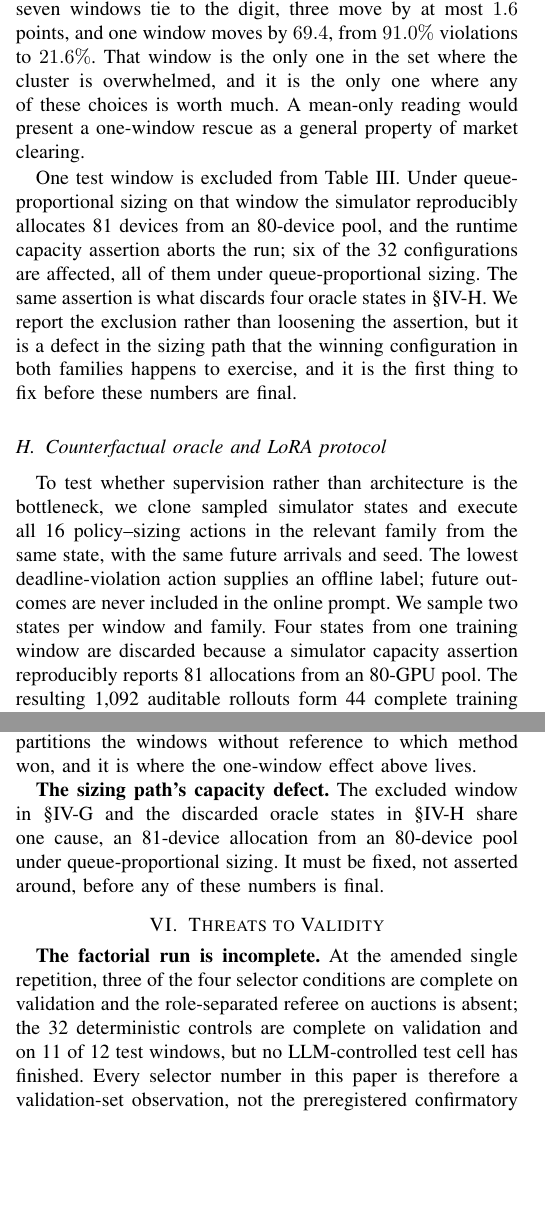
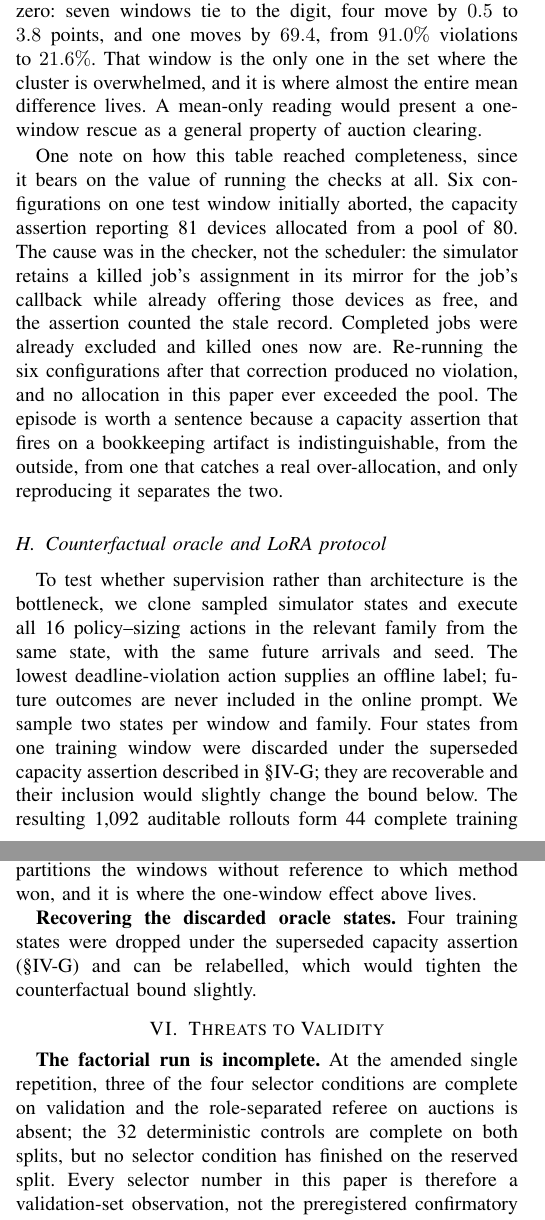
Before and after one commit to Alvinlse/research, a LaTeX paper (paper/ieee.tex): two parts of the columns of pages 5 and 7 of 8, joined at a grey line, cut so that both start at the same text, the shorter picture padded with empty space. Compiled offline with pdfLaTeX.

Commit message:
paper: deterministic controls complete on both splits; the capacity defect was a checker artifact
The six configurations that had aborted on one test window re-ran cleanly once the killed-job
assertion fix was in place, so the deterministic sweep is now complete: 384 of 384 test runs valid,
all 32 configurations on all 12 test windows. No allocation in this paper ever exceeded the pool.
The paper had described a real defect in the sizing path; that text is removed and replaced with a
short account of why a capacity assertion firing on a bookkeeping artifact is indistinguishable from
one catching a genuine over-allocation until it is reproduced.

Adding the twelfth window moved the numbers, one of them materially, and all dependent text is
updated. The claim that ordering rules are interchangeable to within 0.04 points does not survive: the
four orderings span 14.48 to 15.44, just under one point. Sizing still spans 15.07 to 47.06, so
ordering is worth roughly a thirtieth of sizing rather than nothing, and the section title and prose
now say that instead. Deadline pricing gives 8.11 against 14.48 to 15.03 for the other valuations. The
family difference is 6.38 points on average with a median of exactly zero: seven windows tie, four move
by 0.5 to 3.8 points, and one moves by 69.4. The honest-selection cost rose from 0.05 to 0.58 points
for the ordering family and remains zero for the auction family.

Four oracle states discarded under the superseded assertion are now described as recoverable rather
than lost, and future work asks for their relabelling instead of a defect fix.

This is the second time an additional window changed a headline number, which is why the paper states
its pairing rule explicitly.

Compiles clean at 8 pages.

Co-Authored-By: Claude Opus 5 <noreply@anthropic.com>
Claude-Session: https://claude.ai/code/session_01SR1HfEPoFiC7cJPuPa8zao

```diff
--- a/paper/ieee.tex
+++ b/paper/ieee.tex
@@ -505,15 +505,20 @@ configuration beats the best non-market configuration by $6.61$ points on averag
-difference over the same 11 windows is exactly zero: seven windows tie to the digit, three move by at
-most $1.6$ points, and one window moves by $69.4$, from $91.0\%$ violations to $21.6\%$.  That window
-is the only one in the set where the cluster is overwhelmed, and it is the only one where any of
-these choices is worth much.  A mean-only reading would present a one-window rescue as a general
-property of market clearing.
+The difference between the two families is a tail effect and has to be reported as one.  The best
+auction configuration beats the best ordering configuration by $6.38$ points on average, while the
+median difference across the 12 windows is exactly zero: seven windows tie to the digit, four move by
+$0.5$ to $3.8$ points, and one moves by $69.4$, from $91.0\%$ violations to $21.6\%$.  That window is
+the only one in the set where the cluster is overwhelmed, and it is where almost the entire mean
+difference lives.  A mean-only reading would present a one-window rescue as a general property of
+auction clearing.
 
-One test window is excluded from Table~\ref{tab:controls}.  Under queue-proportional sizing on that window the
-simulator reproducibly allocates 81 devices from an 80-device pool, and the runtime capacity
-assertion aborts the run; six of the 32 configurations are affected, all of them under queue-proportional sizing.  The same assertion is
-what discards four oracle states in \S\ref{sec:oracle}.  We report the exclusion rather than
-loosening the assertion, but it is a defect in the sizing path that the winning configuration in both
-families happens to exercise, and it is the first thing to fix before these numbers are final.
+One note on how this table reached completeness, since it bears on the value of running the checks at
+all.  Six configurations on one test window initially aborted, the capacity assertion reporting 81
+devices allocated from a pool of 80.  The cause was in the checker, not the scheduler: the simulator
+retains a killed job's assignment in its mirror for the job's callback while already offering those
+devices as free, and the assertion counted the stale record.  Completed jobs were already excluded and
+killed ones now are.  Re-running the six configurations after that correction produced no violation,
+and no allocation in this paper ever exceeded the pool.  The episode is worth a sentence because a
+capacity assertion that fires on a bookkeeping artifact is indistinguishable, from the outside, from
+one that catches a real over-allocation, and only reproducing it separates the two.
 
 \subsection{Counterfactual oracle and LoRA protocol}
 \label{sec:oracle}
@@ -522,8 +527,8 @@ To test whether supervision rather than architecture is the bottleneck, we clone
 states and execute all 16 policy--sizing actions in the relevant family from the same state, with
 the same future arrivals and seed.  The lowest deadline-violation action supplies an offline label;
 future outcomes are never included in the online prompt.  We sample two states per window and
-family.  Four states from one training window are discarded because a simulator capacity assertion
-reproducibly reports 81 allocations from an 80-GPU pool.  The resulting 1,092 auditable rollouts
+family.  Four states from one training window were discarded under the superseded capacity assertion described
+in \S\ref{sec:controls}; they are recoverable and their inclusion would slightly change the bound below.  The resulting 1,092 auditable rollouts
 form 44 complete training examples and 24 validation examples, with disjoint windows and no
 oracle-only fields in model input.
 
@@ -716,17 +721,16 @@ the contended subset: a contention condition defined from observable state alone
 minimum demand exceeding free capacity, partitions the windows without reference to which method won,
 and it is where the one-window effect above lives.
 
-\textbf{The sizing path's capacity defect.}  The excluded window in \S\ref{sec:controls} and the
-discarded oracle states in \S\ref{sec:oracle} share one cause, an 81-device allocation from an
-80-device pool under queue-proportional sizing.  It must be fixed, not asserted around, before any of these
-numbers is final.
+\textbf{Recovering the discarded oracle states.}  Four training states were dropped under the
+superseded capacity assertion (\S\ref{sec:controls}) and can be relabelled, which would tighten the
+counterfactual bound slightly.
 
 \section{Threats to Validity}
 \label{sec:threats}
 
 \textbf{The factorial run is incomplete.} At the amended single repetition, three of the four selector
-conditions are complete on validation and the role-separated referee on auctions is absent; the 32 deterministic controls are complete on
-validation and on 11 of 12 test windows, but no LLM-controlled test cell has finished.  Every
+conditions are complete on validation and the role-separated referee on auctions is absent; the 32 deterministic controls are complete on both
+splits, but no selector condition has finished on the reserved split.  Every
 selector number in this paper is therefore a validation-set observation, not the preregistered
 confirmatory analysis, and we make no market, Multi, or interaction claim.  Raw cell means cannot
 repair missing paired observations.  Reducing three seeds to one also merges response noise into the
```
Also changed, not shown: paper/ieee.pdf, paper/ieee.tex (71 more changed lines).
